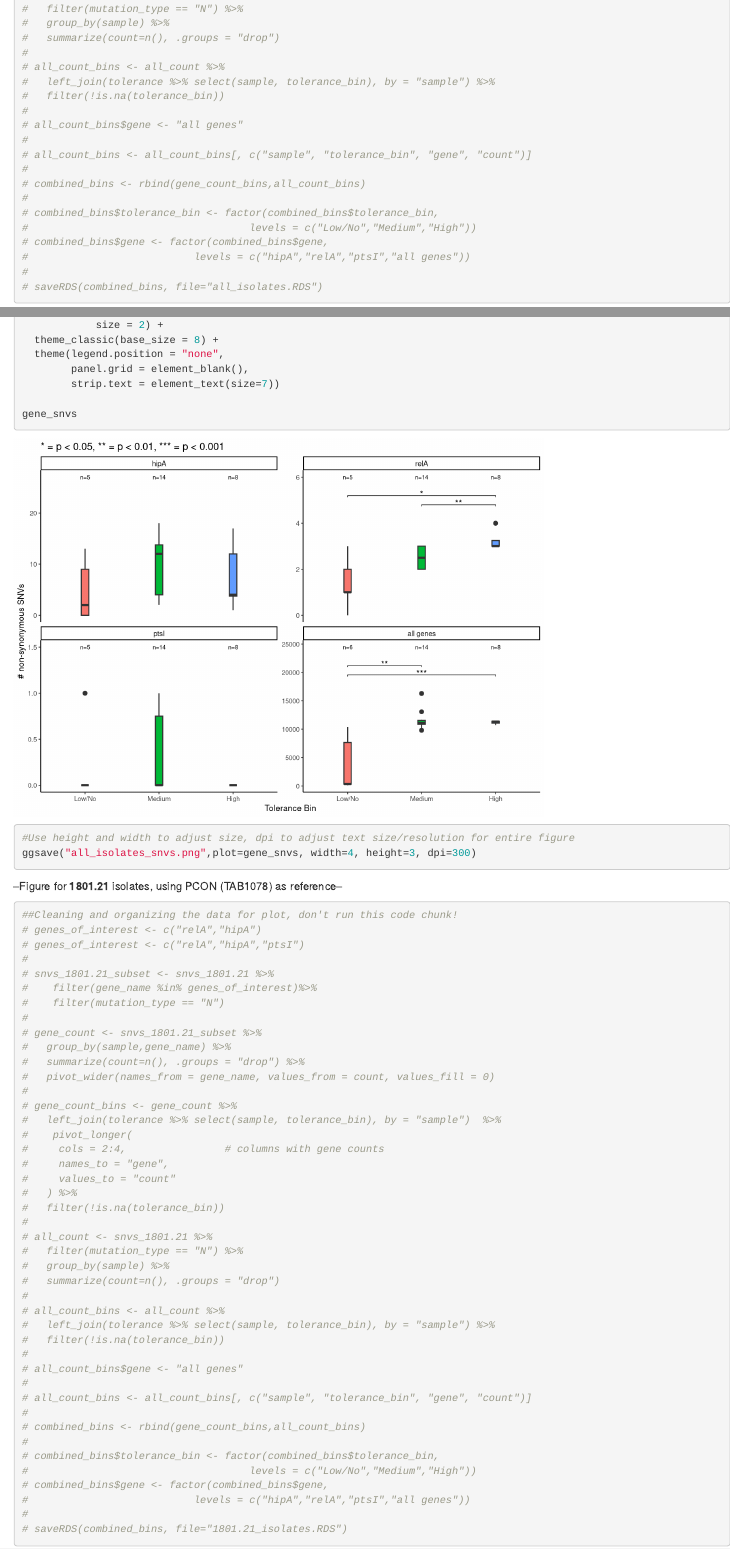
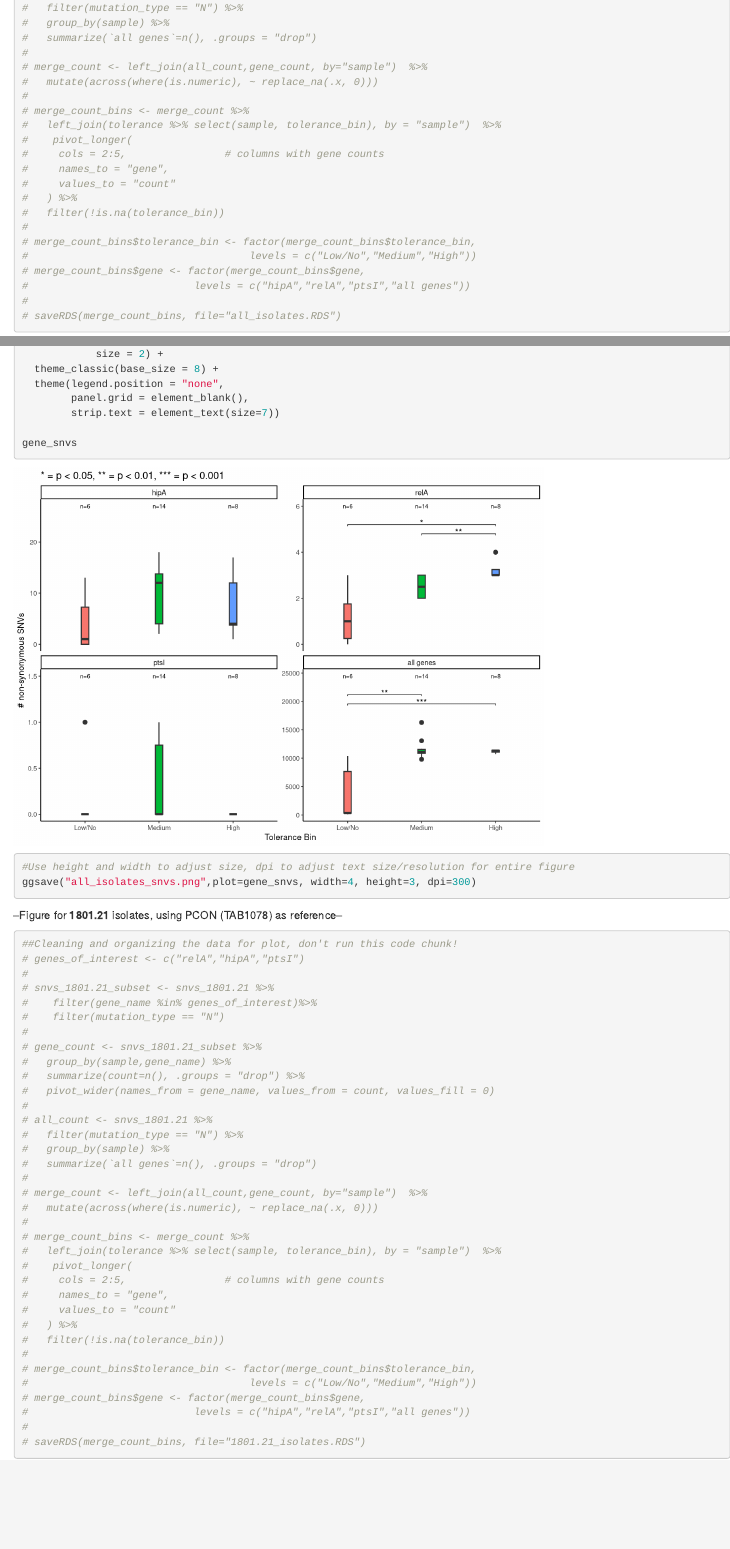
Before and after one commit to TAndermannLab/R01-Preliminary-analysis, an R Markdown document (figures/SNV_plots.Rmd): the page in a window 1100 px wide, from 790 px down before the commit and from 870 px down after it, so that both start at the same text, and a second part further down, joined at a grey line. Rendered offline with R 4.5, knitr and Pandoc, with nearby package versions; some code elsewhere in the file could not run offline.

Commit message:
Add files via upload

````diff
--- a/figures/SNV_plots.Rmd
+++ b/figures/SNV_plots.Rmd
@@ -23,11 +23,11 @@ library(rstatix)
 #   filter(!str_detect(sample,"_nanopore"))
 # snvs_TAB679$sample <- gsub("_illumina","",snvs_TAB679$sample)
 
-# snvs_1801.21 <- fread("1801.21_annotated_SNVs.tsv",header=T)
-# snvs_1801.21$sample <- gsub("_illumina","",snvs_1801.21$sample)
+snvs_1801.21 <- fread("1801.21_annotated_SNVs.tsv",header=T)
+snvs_1801.21$sample <- gsub("_illumina","",snvs_1801.21$sample)
 #
-# tolerance <- read.csv("ToleranceBins.csv",header=T)
-# tolerance$tolerance_bin <- gsub("Low","Low/No", tolerance$tolerance_bin)
+tolerance <- read.csv("ToleranceBins.csv",header=T)
+tolerance$tolerance_bin <- gsub("Low","Low/No", tolerance$tolerance_bin)
 ```
 
 --Figure for **all** isolates, with BMT116 D-3 (TAB679) as reference--
@@ -44,36 +44,29 @@ library(rstatix)
 #   summarize(count=n(), .groups = "drop") %>%
 #   pivot_wider(names_from = gene_name, values_from = count, values_fill = 0)
 #
-# gene_count_bins <- gene_count %>%
+# all_count <- snvs_TAB679 %>%
+#   filter(mutation_type == "N") %>%
+#   group_by(sample) %>%
+#   summarize(`all genes`=n(), .groups = "drop")
+#
+# merge_count <- left_join(all_count,gene_count, by="sample")  %>%
+#   mutate(across(where(is.numeric), ~ replace_na(.x, 0)))
+#
+# merge_count_bins <- merge_count %>%
 #   left_join(tolerance %>% select(sample, tolerance_bin), by = "sample")  %>%
 #    pivot_longer(
-#     cols = 2:4,                # columns with gene counts
+#     cols = 2:5,                # columns with gene counts
 #     names_to = "gene",
 #     values_to = "count"
 #   ) %>%
 #   filter(!is.na(tolerance_bin))
 #
-# all_count <- snvs_TAB679 %>%
-#   filter(mutation_type == "N") %>%
-#   group_by(sample) %>%
-#   summarize(count=n(), .groups = "drop")
-#
-# all_count_bins <- all_count %>%
-#   left_join(tolerance %>% select(sample, tolerance_bin), by = "sample") %>%
-#   filter(!is.na(tolerance_bin))
-#
-# all_count_bins$gene <- "all genes"
-#
-# all_count_bins <- all_count_bins[, c("sample", "tolerance_bin", "gene", "count")]
-#
-# combined_bins <- rbind(gene_count_bins,all_count_bins)
-#
-# combined_bins$tolerance_bin <- factor(combined_bins$tolerance_bin,
+# merge_count_bins$tolerance_bin <- factor(merge_count_bins$tolerance_bin,
 #                                    levels = c("Low/No","Medium","High"))
-# combined_bins$gene <- factor(combined_bins$gene,
+# merge_count_bins$gene <- factor(merge_count_bins$gene,
 #                           levels = c("hipA","relA","ptsI","all genes"))
 #
-# saveRDS(combined_bins, file="all_isolates.RDS")
+# saveRDS(merge_count_bins, file="all_isolates.RDS")
 ```
 
 ```{r}
@@ -167,7 +160,6 @@ ggsave("all_isolates_snvs.png",plot=gene_snvs, width=4, height=3, dpi=300)
 --Figure for **1801.21** isolates, using PCON (TAB1078) as reference--
 ```{r}
 ##Cleaning and organizing the data for plot, don't run this code chunk!
-# genes_of_interest <- c("relA","hipA")
 # genes_of_interest <- c("relA","hipA","ptsI")
 #
 # snvs_1801.21_subset <- snvs_1801.21 %>%
@@ -179,36 +171,29 @@ ggsave("all_isolates_snvs.png",plot=gene_snvs, width=4, height=3, dpi=300)
 #   summarize(count=n(), .groups = "drop") %>%
 #   pivot_wider(names_from = gene_name, values_from = count, values_fill = 0)
 #
-# gene_count_bins <- gene_count %>%
+# all_count <- snvs_1801.21 %>%
+#   filter(mutation_type == "N") %>%
+#   group_by(sample) %>%
+#   summarize(`all genes`=n(), .groups = "drop")
+#
+# merge_count <- left_join(all_count,gene_count, by="sample")  %>%
+#   mutate(across(where(is.numeric), ~ replace_na(.x, 0)))
+#
+# merge_count_bins <- merge_count %>%
 #   left_join(tolerance %>% select(sample, tolerance_bin), by = "sample")  %>%
 #    pivot_longer(
-#     cols = 2:4,                # columns with gene counts
+#     cols = 2:5,                # columns with gene counts
 #     names_to = "gene",
 #     values_to = "count"
 #   ) %>%
 #   filter(!is.na(tolerance_bin))
 #
-# all_count <- snvs_1801.21 %>%
-#   filter(mutation_type == "N") %>%
-#   group_by(sample) %>%
-#   summarize(count=n(), .groups = "drop")
-#
-# all_count_bins <- all_count %>%
-#   left_join(tolerance %>% select(sample, tolerance_bin), by = "sample") %>%
-#   filter(!is.na(tolerance_bin))
-#
-# all_count_bins$gene <- "all genes"
-#
-# all_count_bins <- all_count_bins[, c("sample", "tolerance_bin", "gene", "count")]
-#
-# combined_bins <- rbind(gene_count_bins,all_count_bins)
-#
-# combined_bins$tolerance_bin <- factor(combined_bins$tolerance_bin,
+# merge_count_bins$tolerance_bin <- factor(merge_count_bins$tolerance_bin,
 #                                    levels = c("Low/No","Medium","High"))
-# combined_bins$gene <- factor(combined_bins$gene,
+# merge_count_bins$gene <- factor(merge_count_bins$gene,
 #                           levels = c("hipA","relA","ptsI","all genes"))
 #
-# saveRDS(combined_bins, file="1801.21_isolates.RDS")
+# saveRDS(merge_count_bins, file="1801.21_isolates.RDS")
 ```
 
 ```{r}
````
Also changed, not shown: figures/1801.21_isolates.RDS, figures/all_isolates.RDS.
